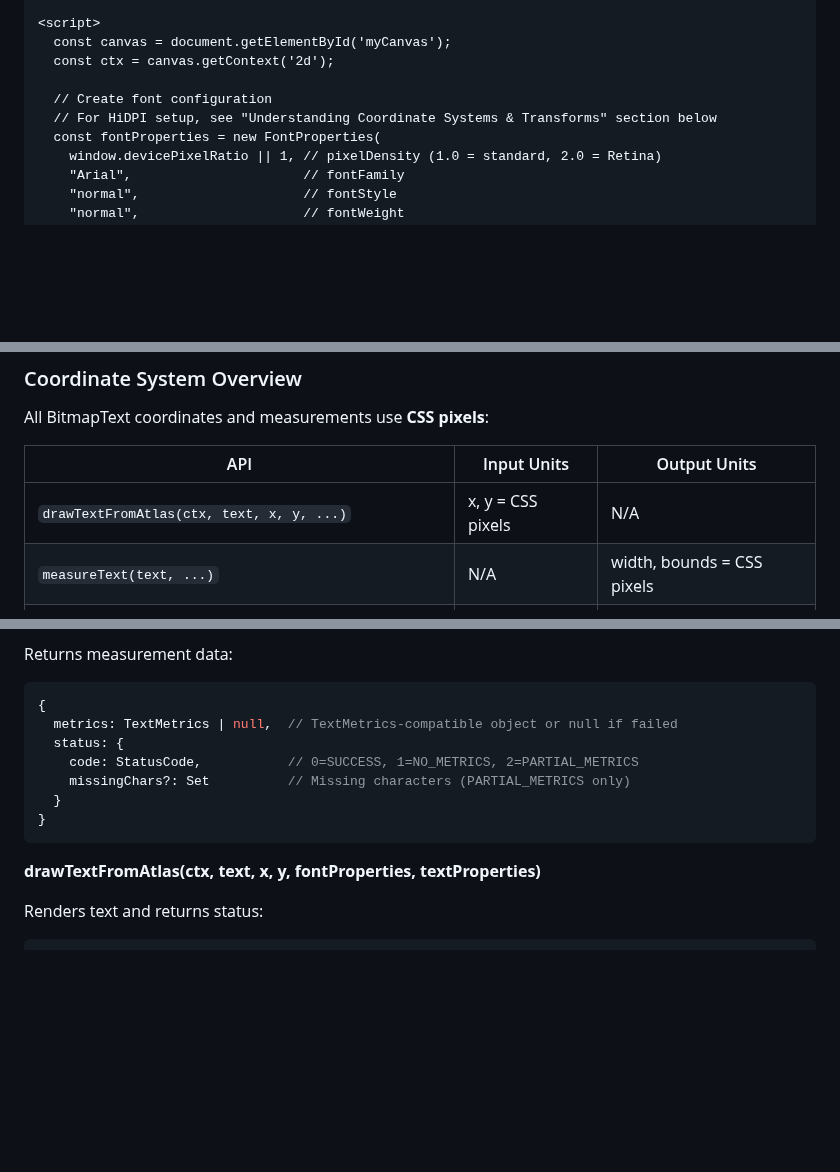
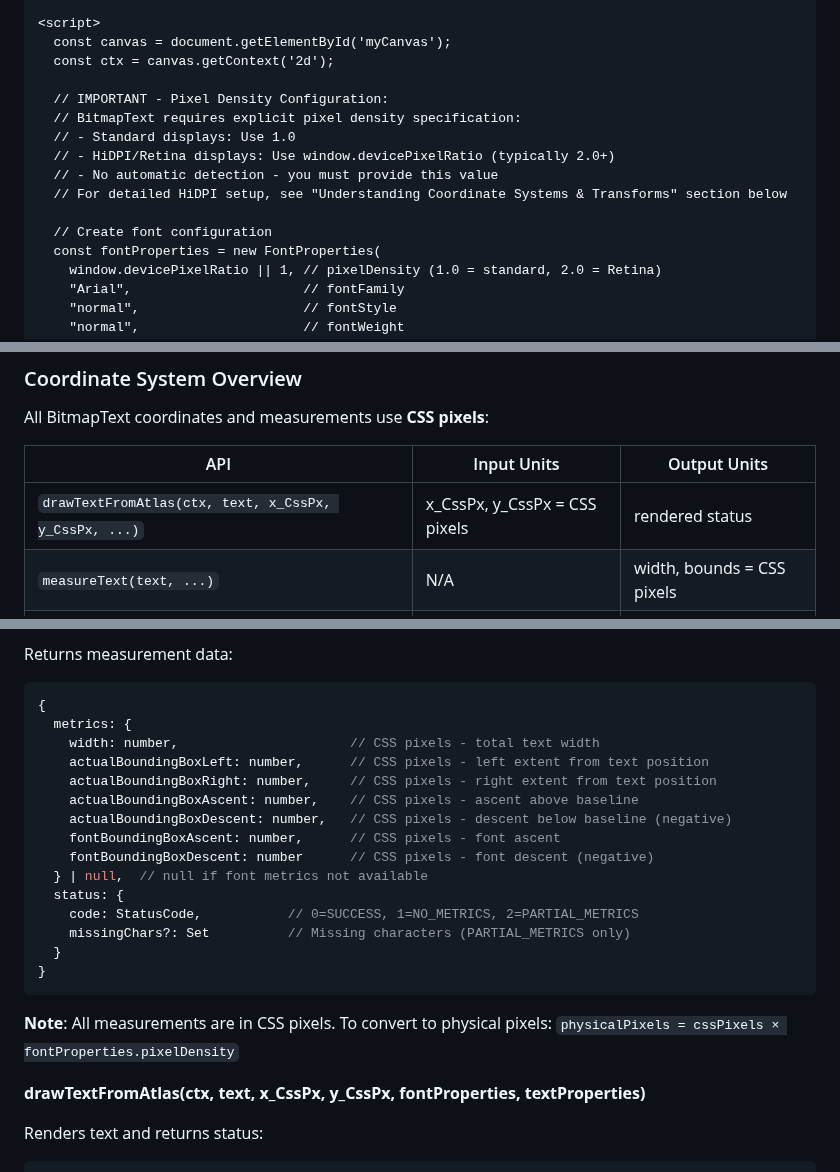
Before and after one commit to davidedc/BitmapText.js, a Markdown page: README.md, 3 parts joined by grey strips. Drawn GitHub-style; blank space fills up the shorter version.

Commit message:
Clarify pixel density and CSS pixel usage in README
Expanded documentation on specifying pixel density for BitmapText, clarified that all coordinates and measurements use CSS pixels, and updated API parameter names for clarity. Also detailed the structure of returned metrics and added notes on converting to physical pixels.

````diff
--- a/README.md
+++ b/README.md
@@ -115,8 +115,14 @@
     const canvas = document.getElementById('myCanvas');
     const ctx = canvas.getContext('2d');
 
+    // IMPORTANT - Pixel Density Configuration:
+    // BitmapText requires explicit pixel density specification:
+    // - Standard displays: Use 1.0
+    // - HiDPI/Retina displays: Use window.devicePixelRatio (typically 2.0+)
+    // - No automatic detection - you must provide this value
+    // For detailed HiDPI setup, see "Understanding Coordinate Systems & Transforms" section below
+
     // Create font configuration
-    // For HiDPI setup, see "Understanding Coordinate Systems & Transforms" section below
     const fontProperties = new FontProperties(
       window.devicePixelRatio || 1, // pixelDensity (1.0 = standard, 2.0 = Retina)
       "Arial",                      // fontFamily
@@ -224,7 +230,7 @@ All BitmapText coordinates and measurements use **CSS pixels**:
 
 | API | Input Units | Output Units |
 |-----|-------------|--------------|
-| `drawTextFromAtlas(ctx, text, x, y, ...)` | x, y = CSS pixels | N/A |
+| `drawTextFromAtlas(ctx, text, x_CssPx, y_CssPx, ...)` | x_CssPx, y_CssPx = CSS pixels | rendered status |
 | `measureText(text, ...)` | N/A | width, bounds = CSS pixels |
 | `FontProperties(density, family, style, weight, size)` | size = CSS pixels | N/A |
 
@@ -438,7 +444,15 @@ BitmapText.drawTextFromAtlas(ctx, text, x, y, fontProps);
 
   ```javascript
   {
-    metrics: TextMetrics | null,  // TextMetrics-compatible object or null if failed
+    metrics: {
+      width: number,                      // CSS pixels - total text width
+      actualBoundingBoxLeft: number,      // CSS pixels - left extent from text position
+      actualBoundingBoxRight: number,     // CSS pixels - right extent from text position
+      actualBoundingBoxAscent: number,    // CSS pixels - ascent above baseline
+      actualBoundingBoxDescent: number,   // CSS pixels - descent below baseline (negative)
+      fontBoundingBoxAscent: number,      // CSS pixels - font ascent
+      fontBoundingBoxDescent: number      // CSS pixels - font descent (negative)
+    } | null,  // null if font metrics not available
     status: {
       code: StatusCode,           // 0=SUCCESS, 1=NO_METRICS, 2=PARTIAL_METRICS
       missingChars?: Set          // Missing characters (PARTIAL_METRICS only)
@@ -446,7 +460,9 @@ BitmapText.drawTextFromAtlas(ctx, text, x, y, fontProps);
   }
   ```
 
-  **drawTextFromAtlas(ctx, text, x, y, fontProperties, textProperties)**
+  **Note**: All measurements are in CSS pixels. To convert to physical pixels: `physicalPixels = cssPixels × fontProperties.pixelDensity`
+
+  **drawTextFromAtlas(ctx, text, x_CssPx, y_CssPx, fontProperties, textProperties)**
 
   Renders text and returns status:
 
````
Also changed, not shown: other parts of README.md (+1 -1 lines).
